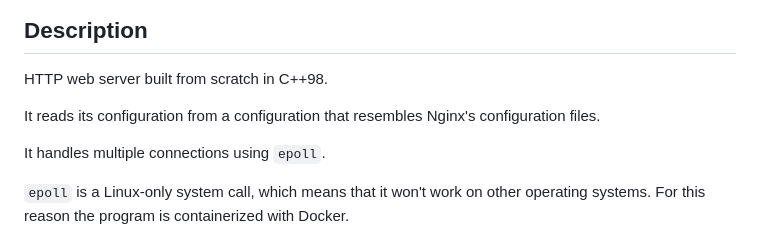
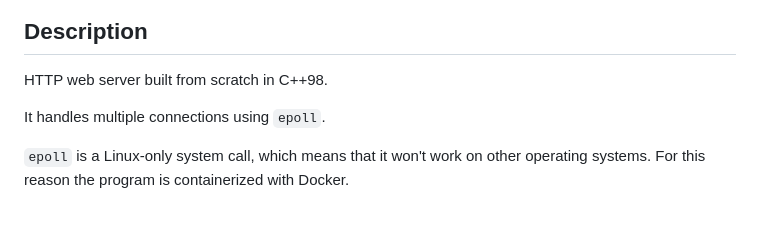
Before and after one commit to Kopfdreher/webserv, a Markdown page: README.md, the part around the change. Drawn GitHub-style; blank space fills up the shorter version.

Commit message:
Remove redundancy about configuration file

```diff
--- a/README.md
+++ b/README.md
@@ -7,8 +7,6 @@
 ## Description
 
 HTTP web server built from scratch in C++98.
-
-It reads its configuration from a configuration that resembles Nginx's configuration files.
 
 It handles multiple connections using `epoll`.
 
```
